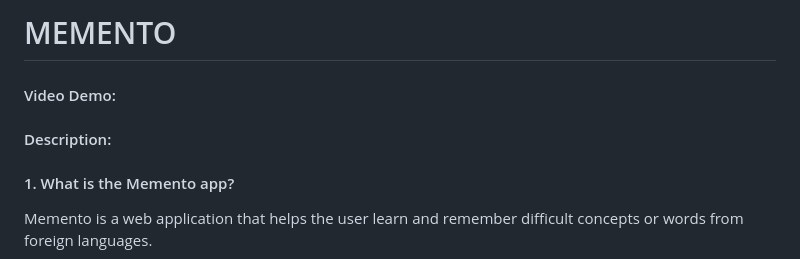
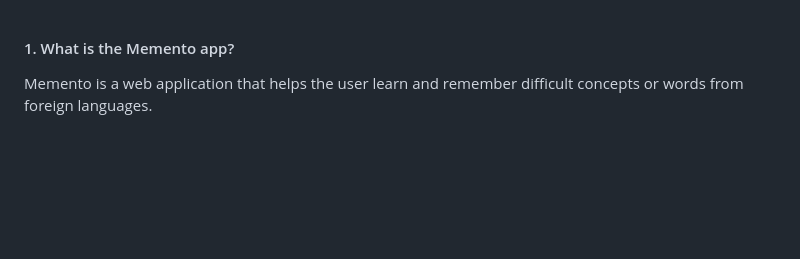
Before and after one commit to PrzemekKozakQA/Memento-Flask-application, a Markdown page: README.md, the part around the change. GitHub-like rendering; blank space fills up the shorter version.

Commit message:
Removing unnecessary text from the readme file

```diff
--- a/README.md
+++ b/README.md
@@ -1,7 +1,3 @@
-# MEMENTO
-#### Video Demo:  <URL HERE>
-#### Description:
-
 #### 1. What is the Memento app?
 Memento is a web application that helps the user learn and remember difficult concepts or words from foreign languages.
 
```
